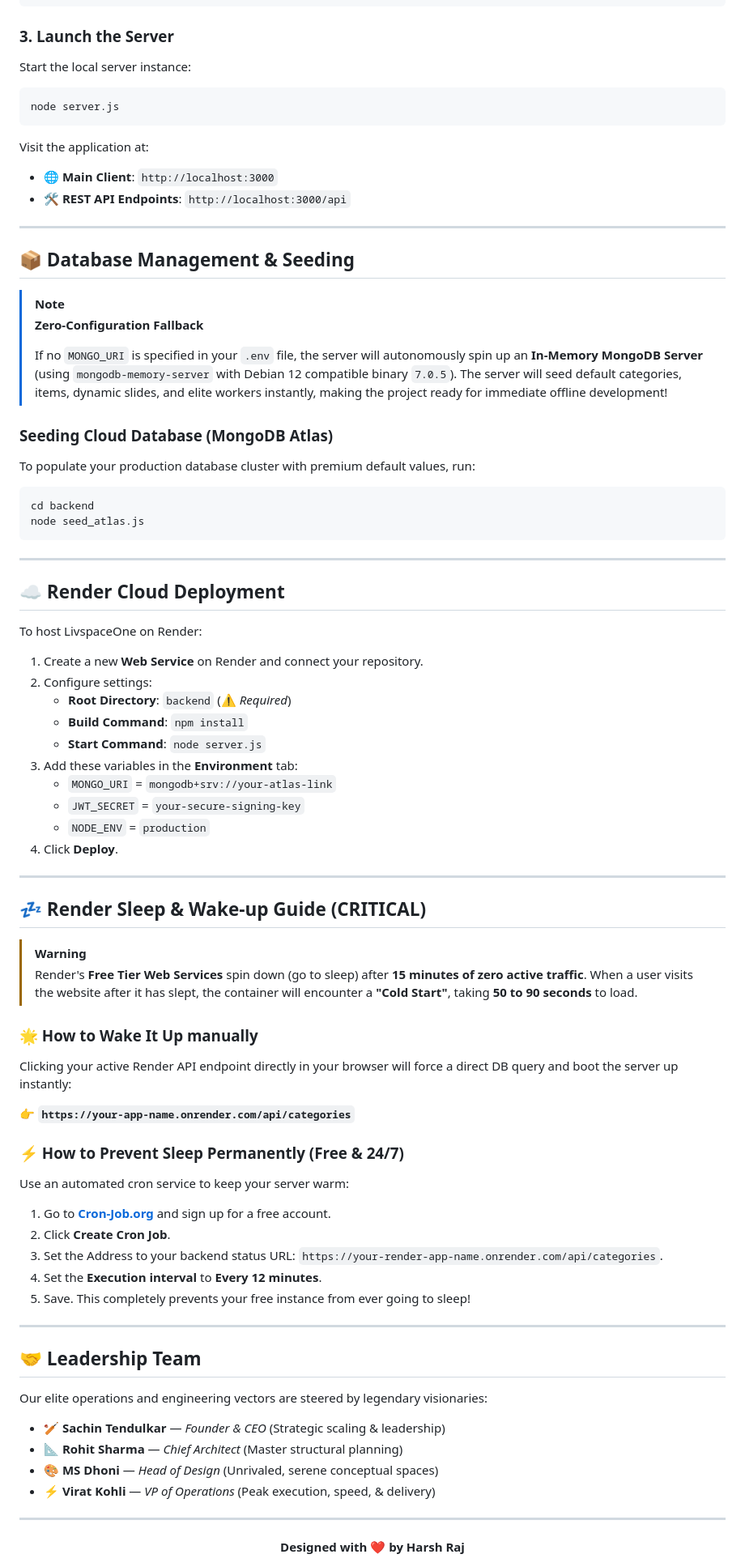
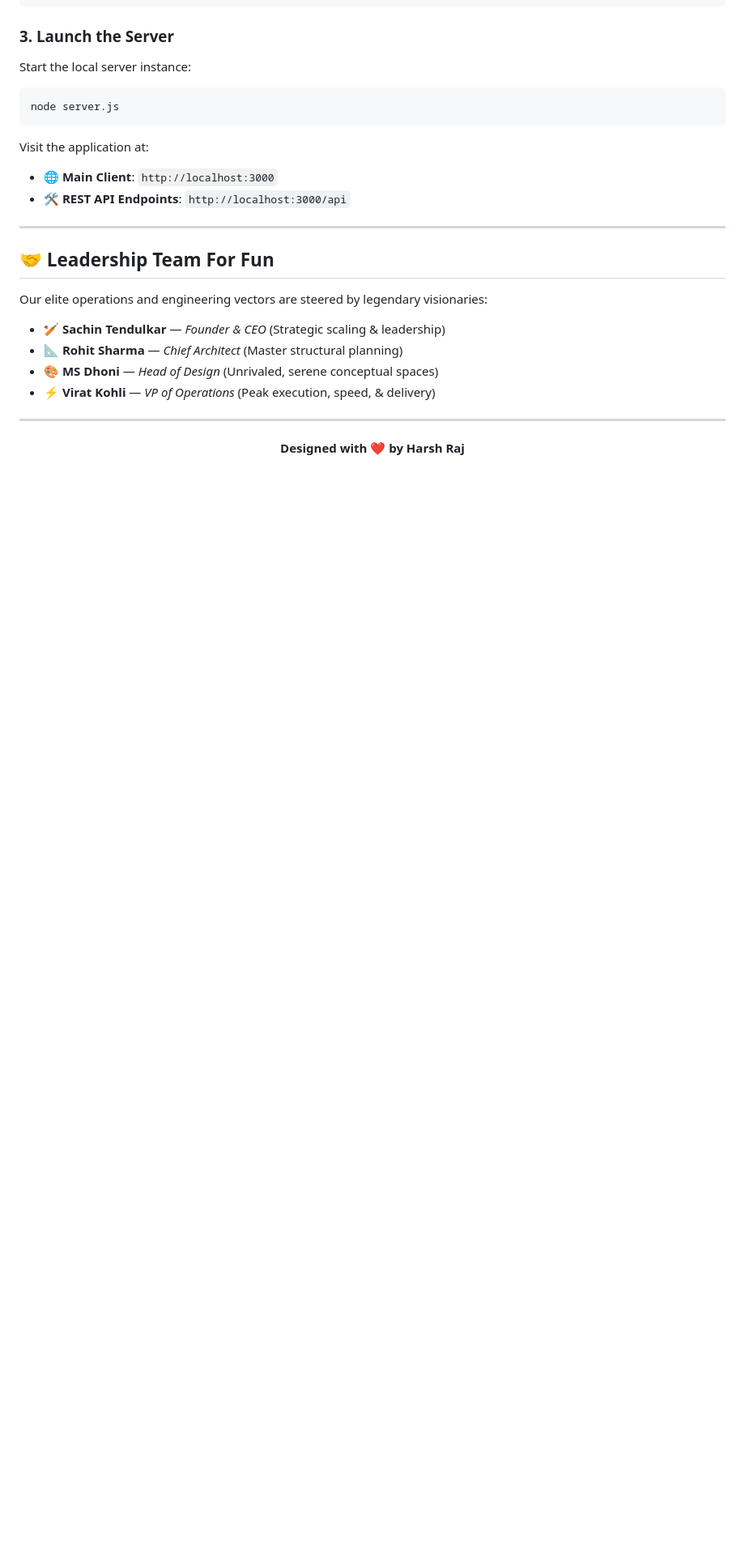
Before and after one commit to harsh-raj00/livspaceone, a Markdown page: README.md, the part around the change. Shown at 81% size. Rendered like a GitHub page; blank space fills up the shorter version.

Commit message:
Remove database management and deployment instructions
Removed sections on database management, cloud deployment, and server sleep prevention.

````diff
--- a/README.md
+++ b/README.md
@@ -123,60 +123,8 @@ Visit the application at:
 
 ---
 
-## 📦 Database Management & Seeding
 
-> [!NOTE]
-> **Zero-Configuration Fallback**
->
-> If no `MONGO_URI` is specified in your `.env` file, the server will autonomously spin up an **In-Memory MongoDB Server** (using `mongodb-memory-server` with Debian 12 compatible binary `7.0.5`). The server will seed default categories, items, dynamic slides, and elite workers instantly, making the project ready for immediate offline development!
-
-### Seeding Cloud Database (MongoDB Atlas)
-To populate your production database cluster with premium default values, run:
-```bash
-cd backend
-node seed_atlas.js
-```
-
----
-
-## ☁️ Render Cloud Deployment
-
-To host LivspaceOne on Render:
-
-1. Create a new **Web Service** on Render and connect your repository.
-2. Configure settings:
-   * **Root Directory**: `backend` (⚠️ *Required*)
-   * **Build Command**: `npm install`
-   * **Start Command**: `node server.js`
-3. Add these variables in the **Environment** tab:
-   * `MONGO_URI` = `mongodb+srv://your-atlas-link`
-   * `JWT_SECRET` = `your-secure-signing-key`
-   * `NODE_ENV` = `production`
-4. Click **Deploy**.
-
----
-
-## 💤 Render Sleep & Wake-up Guide (CRITICAL)
-
-> [!WARNING]
-> Render's **Free Tier Web Services** spin down (go to sleep) after **15 minutes of zero active traffic**. When a user visits the website after it has slept, the container will encounter a **"Cold Start"**, taking **50 to 90 seconds** to load.
-
-### 🌟 How to Wake It Up manually
-Clicking your active Render API endpoint directly in your browser will force a direct DB query and boot the server up instantly:
-
-👉 **`https://your-app-name.onrender.com/api/categories`**
-
-### ⚡ How to Prevent Sleep Permanently (Free & 24/7)
-Use an automated cron service to keep your server warm:
-1. Go to **[Cron-Job.org](https://cron-job.org/)** and sign up for a free account.
-2. Click **Create Cron Job**.
-3. Set the Address to your backend status URL: `https://your-render-app-name.onrender.com/api/categories`.
-4. Set the **Execution interval** to **Every 12 minutes**.
-5. Save. This completely prevents your free instance from ever going to sleep!
-
----
-
-## 🤝 Leadership Team
+## 🤝 Leadership Team For Fun
 
 Our elite operations and engineering vectors are steered by legendary visionaries:
 
````
